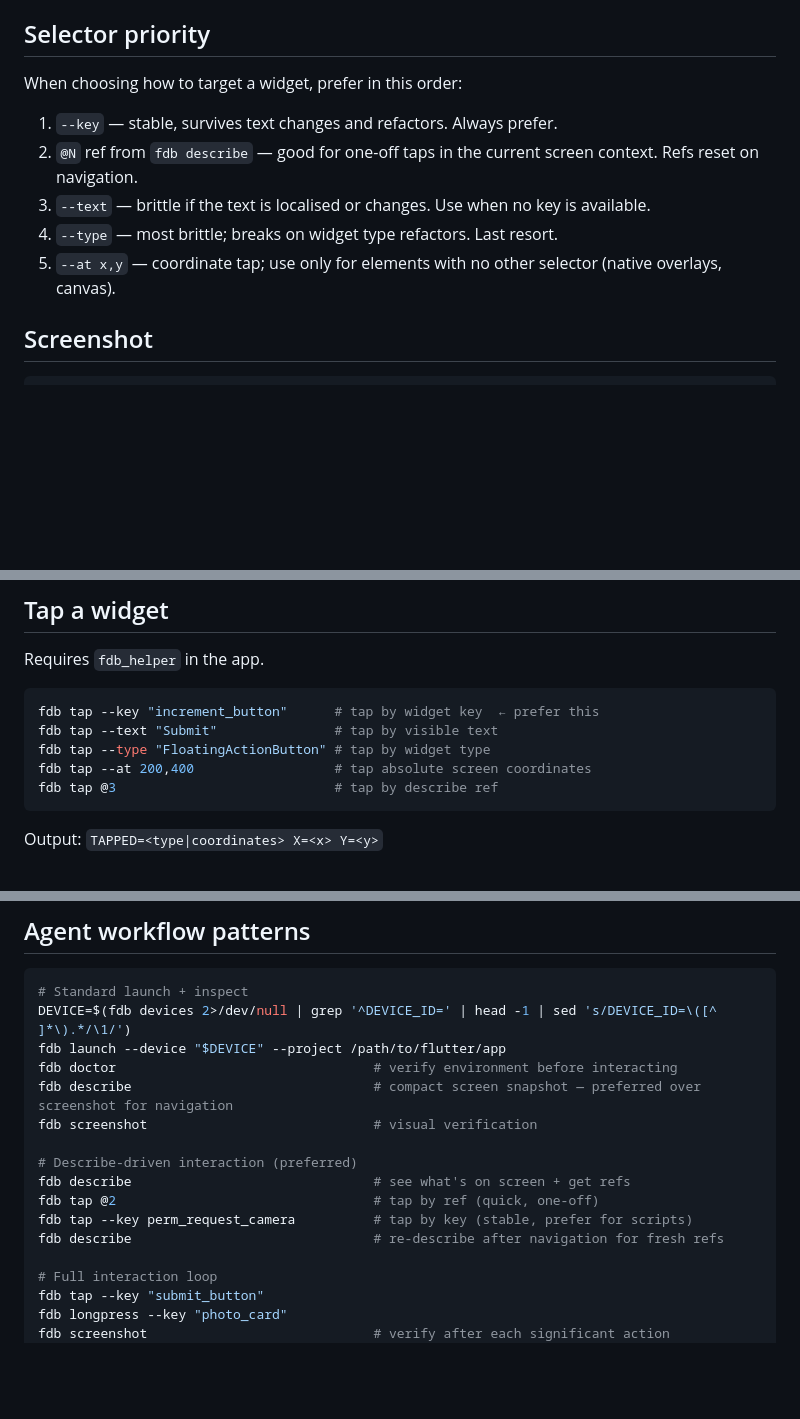
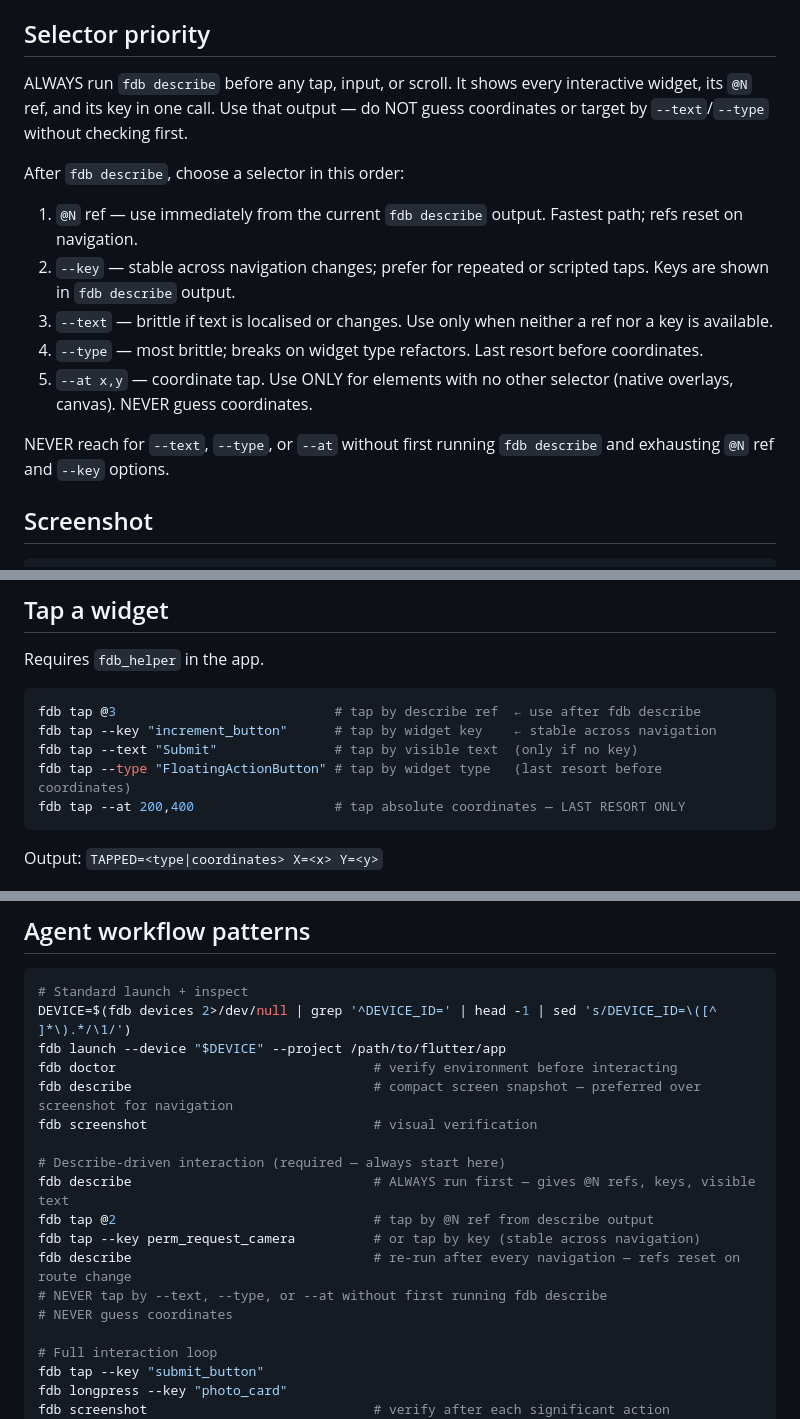
Before and after one commit to andrzejchm/fdb, a Markdown page: lib/skill/INTERACT.md, 3 parts joined by grey strips. Drawn GitHub-style; blank space fills up the shorter version.

Commit message:
docs(skill): prioritise describe refs and mandate describe-first workflow (#152)
Agents were reaching for --text or --at coordinates instead of running
fdb describe first and using the @N refs it prints.

- Rework Selector priority: elevate @N ref to #1, add mandatory
  'ALWAYS run fdb describe before any tap/input/scroll' rule,
  add NEVER statements for guessing coordinates and skipping describe
- Reorder fdb tap examples: @3 first, --at last (was reversed)
- Strengthen Agent workflow patterns: mark describe-driven section as
  required (not just preferred), add inline NEVER comments

````diff
--- a/lib/skill/INTERACT.md
+++ b/lib/skill/INTERACT.md
@@ -60,13 +60,17 @@ Add keys to: buttons, text fields, list rows, tabs, cards, bottom-sheet handles,
 
 ## Selector priority
 
-When choosing how to target a widget, prefer in this order:
+ALWAYS run `fdb describe` before any tap, input, or scroll. It shows every interactive widget, its `@N` ref, and its key in one call. Use that output — do NOT guess coordinates or target by `--text`/`--type` without checking first.
 
-1. `--key` — stable, survives text changes and refactors. Always prefer.
-2. `@N` ref from `fdb describe` — good for one-off taps in the current screen context. Refs reset on navigation.
-3. `--text` — brittle if the text is localised or changes. Use when no key is available.
-4. `--type` — most brittle; breaks on widget type refactors. Last resort.
-5. `--at x,y` — coordinate tap; use only for elements with no other selector (native overlays, canvas).
+After `fdb describe`, choose a selector in this order:
+
+1. `@N` ref — use immediately from the current `fdb describe` output. Fastest path; refs reset on navigation.
+2. `--key` — stable across navigation changes; prefer for repeated or scripted taps. Keys are shown in `fdb describe` output.
+3. `--text` — brittle if text is localised or changes. Use only when neither a ref nor a key is available.
+4. `--type` — most brittle; breaks on widget type refactors. Last resort before coordinates.
+5. `--at x,y` — coordinate tap. Use ONLY for elements with no other selector (native overlays, canvas). NEVER guess coordinates.
+
+NEVER reach for `--text`, `--type`, or `--at` without first running `fdb describe` and exhausting `@N` ref and `--key` options.
 
 ## Screenshot
 
@@ -167,11 +171,11 @@ For OS-level permission prompts on iOS simulator, use `fdb grant-permission` ins
 Requires `fdb_helper` in the app.
 
 ```bash
-fdb tap --key "increment_button"      # tap by widget key  ← prefer this
-fdb tap --text "Submit"               # tap by visible text
-fdb tap --type "FloatingActionButton" # tap by widget type
-fdb tap --at 200,400                  # tap absolute screen coordinates
-fdb tap @3                            # tap by describe ref
+fdb tap @3                            # tap by describe ref  ← use after fdb describe
+fdb tap --key "increment_button"      # tap by widget key    ← stable across navigation
+fdb tap --text "Submit"               # tap by visible text  (only if no key)
+fdb tap --type "FloatingActionButton" # tap by widget type   (last resort before coordinates)
+fdb tap --at 200,400                  # tap absolute coordinates — LAST RESORT ONLY
 ```
 
 Output: `TAPPED=<type|coordinates> X=<x> Y=<y>`
@@ -290,11 +294,13 @@ fdb doctor                                 # verify environment before interacti
 fdb describe                               # compact screen snapshot — preferred over screenshot for navigation
 fdb screenshot                             # visual verification
 
-# Describe-driven interaction (preferred)
-fdb describe                               # see what's on screen + get refs
-fdb tap @2                                 # tap by ref (quick, one-off)
-fdb tap --key perm_request_camera          # tap by key (stable, prefer for scripts)
-fdb describe                               # re-describe after navigation for fresh refs
+# Describe-driven interaction (required — always start here)
+fdb describe                               # ALWAYS run first — gives @N refs, keys, visible text
+fdb tap @2                                 # tap by @N ref from describe output
+fdb tap --key perm_request_camera          # or tap by key (stable across navigation)
+fdb describe                               # re-run after every navigation — refs reset on route change
+# NEVER tap by --text, --type, or --at without first running fdb describe
+# NEVER guess coordinates
 
 # Full interaction loop
 fdb tap --key "submit_button"
````
